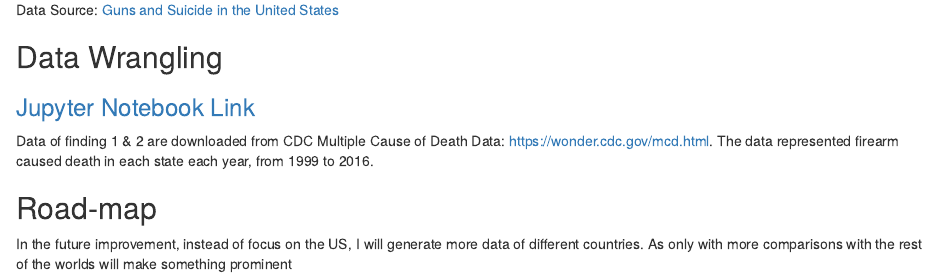
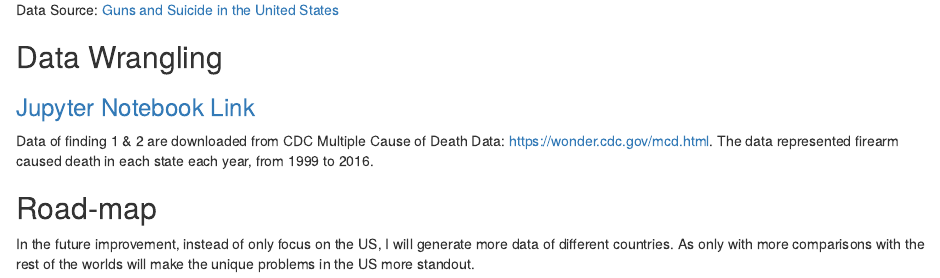
Before and after one commit to lpyuan/MSIS2629-DataViz, an R Markdown document (First Version of Deception.Rmd): the page in a window 1100 px wide, from 1510 px down. Rendered offline with R 4.5, knitr and Pandoc, with nearby package versions.

Commit message:
Update First Version of Deception.Rmd

```diff
--- a/First Version of Deception.Rmd
+++ b/First Version of Deception.Rmd
@@ -83,4 +83,4 @@ The data represented firearm caused death in each state each year, from 1999 to
 
 ## Road-map
 
-In the future improvement, instead of focus on the US, I will generate more data of different countries. As only with more comparisons with the rest of the worlds will make something prominent
+In the future improvement, instead of only focus on the US, I will generate more data of different countries. As only with more comparisons with the rest of the worlds will make the unique problems in the US more standout.
```
